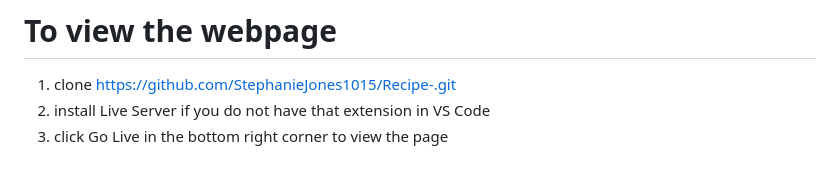
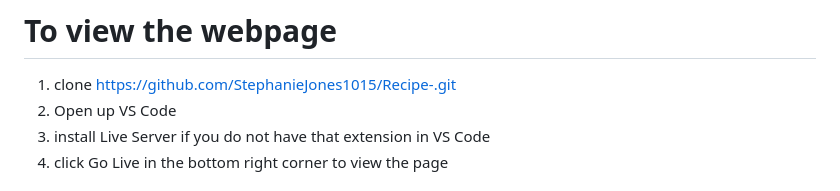
Before and after one commit to StephanieJones1015/Recipe-, a Markdown page: README.md, the part around the change. Rendered like a GitHub page.

Commit message:
added another line to how to view the page

```diff
--- a/README.md
+++ b/README.md
@@ -103,6 +103,7 @@ I used several sources to help overcome challenges with this project, those incl
 
 # To view the webpage
 1. clone https://github.com/StephanieJones1015/Recipe-.git
+2. Open up VS Code
 2. install Live Server if you do not have that extension in VS Code
 3. click Go Live in the bottom right corner to view the page
 
```
